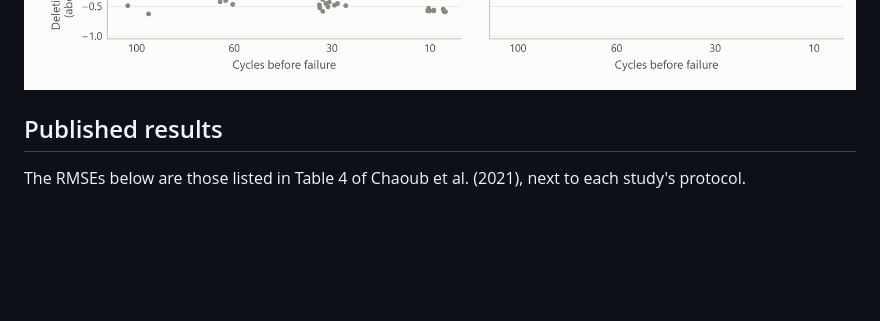
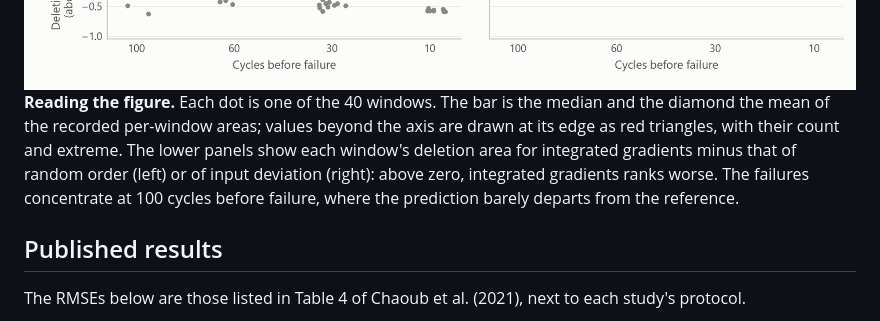
Before and after one commit to easensoy/ml-predictive-maintenance-system, a Markdown page: predictive-maintenance/docs/evaluation.md, the part around the change. GitHub-like rendering; blank space fills up the shorter version.

Commit message:
Evaluation notes: explain how to read the attribution checks

```diff
--- a/predictive-maintenance/docs/evaluation.md
+++ b/predictive-maintenance/docs/evaluation.md
@@ -354,6 +354,13 @@ Limits of these checks:
   <img alt="Deletion and insertion areas of every window for integrated gradients, input deviation, a re-initialised network's attributions and random order, with medians, means and clipped extremes; and, by stage of life, how much worse integrated gradients ranks than random order and than input deviation in each window." src="figures/attribution-checks-light.png">
 </picture>
 
+**Reading the figure.** Each dot is one of the 40 windows. The bar is the median and the diamond
+the mean of the recorded per-window areas; values beyond the axis are drawn at its edge as red
+triangles, with their count and extreme. The lower panels show each window's deletion area for
+integrated gradients minus that of random order (left) or of input deviation (right): above zero,
+integrated gradients ranks worse. The failures concentrate at 100 cycles before failure, where
+the prediction barely departs from the reference.
+
 ## Published results
 
 The RMSEs below are those listed in Table 4 of Chaoub et al. (2021), next to each study's
```
